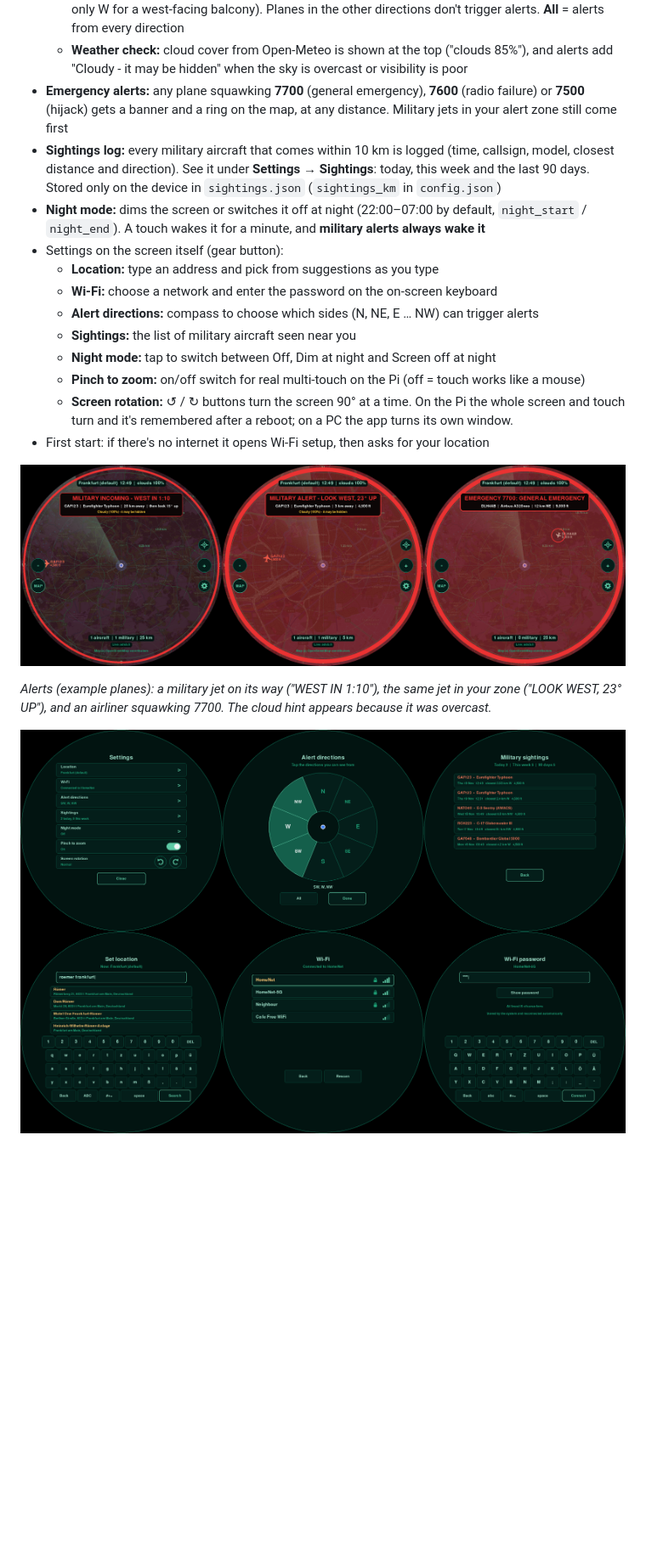
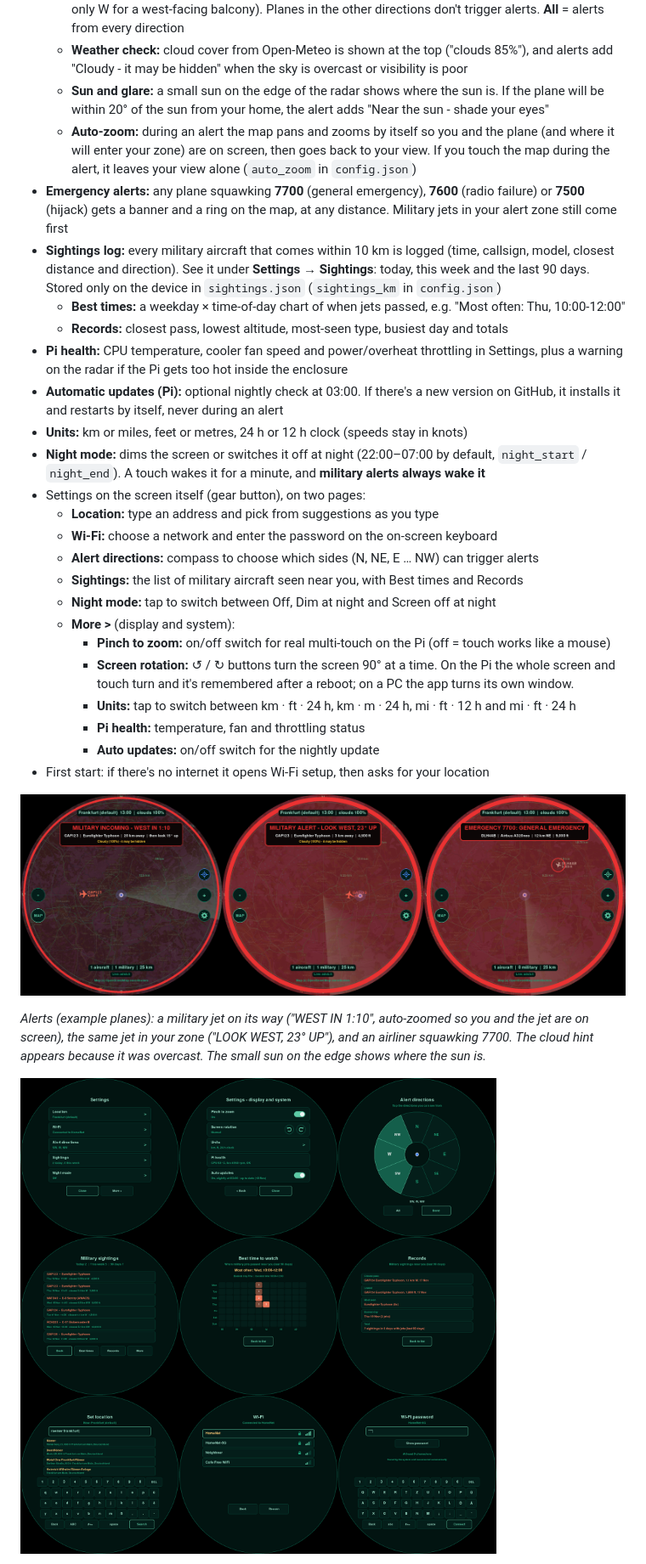
Before and after one commit to siddhesh1008/sky-radar, a Markdown page: README.md, the part around one of its changes. Shown at 85% size. Drawn GitHub-style; pictures changed too: docs/alerts.png, docs/settings.png; blank space fills up the shorter version.

```diff
--- a/README.md
+++ b/README.md
@@ -33,28 +33,45 @@ Built for the Waveshare 5" round 1080x1080 HDMI touch display, but it runs on an
     west-facing balcony). Planes in the other directions don't trigger alerts. **All** = alerts from every direction
   - **Weather check:** cloud cover from Open-Meteo is shown at the top ("clouds 85%"), and alerts add
     "Cloudy - it may be hidden" when the sky is overcast or visibility is poor
+  - **Sun and glare:** a small sun on the edge of the radar shows where the sun is. If the plane will be within 20°
+    of the sun from your home, the alert adds "Near the sun - shade your eyes"
+  - **Auto-zoom:** during an alert the map pans and zooms by itself so you and the plane (and where it will enter
+    your zone) are on screen, then goes back to your view. If you touch the map during the alert, it leaves your
+    view alone (`auto_zoom` in `config.json`)
 - **Emergency alerts:** any plane squawking **7700** (general emergency), **7600** (radio failure) or **7500** (hijack)
   gets a banner and a ring on the map, at any distance. Military jets in your alert zone still come first
 - **Sightings log:** every military aircraft that comes within 10 km is logged (time, callsign, model, closest
   distance and direction). See it under **Settings → Sightings**: today, this week and the last 90 days.
   Stored only on the device in `sightings.json` (`sightings_km` in `config.json`)
+  - **Best times:** a weekday × time-of-day chart of when jets passed, e.g. "Most often: Thu, 10:00-12:00"
+  - **Records:** closest pass, lowest altitude, most-seen type, busiest day and totals
+- **Pi health:** CPU temperature, cooler fan speed and power/overheat throttling in Settings, plus a warning on the
+  radar if the Pi gets too hot inside the enclosure
+- **Automatic updates (Pi):** optional nightly check at 03:00. If there's a new version on GitHub, it installs it
+  and restarts by itself, never during an alert
+- **Units:** km or miles, feet or metres, 24 h or 12 h clock (speeds stay in knots)
 - **Night mode:** dims the screen or switches it off at night (22:00–07:00 by default, `night_start` / `night_end`).
   A touch wakes it for a minute, and **military alerts always wake it**
-- Settings on the screen itself (gear button):
+- Settings on the screen itself (gear button), on two pages:
   - **Location:** type an address and pick from suggestions as you type
   - **Wi-Fi:** choose a network and enter the password on the on-screen keyboard
   - **Alert directions:** compass to choose which sides (N, NE, E … NW) can trigger alerts
-  - **Sightings:** the list of military aircraft seen near you
+  - **Sightings:** the list of military aircraft seen near you, with Best times and Records
   - **Night mode:** tap to switch between Off, Dim at night and Screen off at night
-  - **Pinch to zoom:** on/off switch for real multi-touch on the Pi (off = touch works like a mouse)
-  - **Screen rotation:** ↺ / ↻ buttons turn the screen 90° at a time. On the Pi the whole screen and touch turn
-    and it's remembered after a reboot; on a PC the app turns its own window.
+  - **More >** (display and system):
+    - **Pinch to zoom:** on/off switch for real multi-touch on the Pi (off = touch works like a mouse)
+    - **Screen rotation:** ↺ / ↻ buttons turn the screen 90° at a time. On the Pi the whole screen and touch turn
+      and it's remembered after a reboot; on a PC the app turns its own window.
+    - **Units:** tap to switch between km · ft · 24 h, km · m · 24 h, mi · ft · 12 h and mi · ft · 24 h
+    - **Pi health:** temperature, fan and throttling status
+    - **Auto updates:** on/off switch for the nightly update
 - First start: if there's no internet it opens Wi-Fi setup, then asks for your location
 
 ![Alerts: incoming military jet, military jet in your zone, emergency squawk](docs/alerts.png)
 
-*Alerts (example planes): a military jet on its way ("WEST IN 1:10"), the same jet in your zone ("LOOK WEST, 23° UP"),
-and an airliner squawking 7700. The cloud hint appears because it was overcast.*
+*Alerts (example planes): a military jet on its way ("WEST IN 1:10", auto-zoomed so you and the jet are on screen),
+the same jet in your zone ("LOOK WEST, 23° UP"), and an airliner squawking 7700. The cloud hint appears because it was
+overcast. The small sun on the edge shows where the sun is.*
 
 ![Settings, alert directions, sightings, location search and Wi-Fi](docs/settings.png)
 
```
Also changed, not shown: other parts of README.md (+2 -1 lines), 3 other files.
